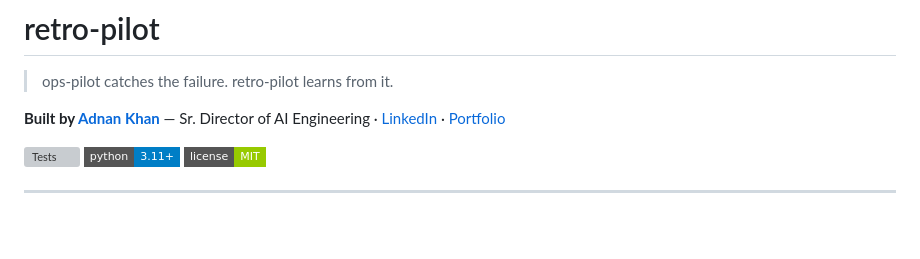
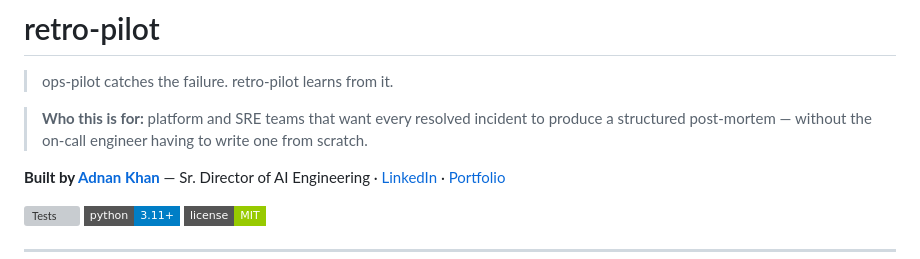
Before and after one commit to adnanafik/retro-pilot, a Markdown page: README.md, the part around the change. GitHub-like rendering; badges without logos; blank space fills up the shorter version; grey boxes are pictures that could not be loaded.

Commit message:
docs: add "Who this is for" line to README hook
State the target reader explicitly so skimmers can self-qualify.

Co-Authored-By: Claude Opus 4.7 (1M context) <noreply@anthropic.com>

```diff
--- a/README.md
+++ b/README.md
@@ -1,6 +1,8 @@
 # retro-pilot
 
 > ops-pilot catches the failure. retro-pilot learns from it.
+
+> **Who this is for:** platform and SRE teams that want every resolved incident to produce a structured post-mortem — without the on-call engineer having to write one from scratch.
 
 **Built by [Adnan Khan](https://adnankhan.me)** — Sr. Director of AI Engineering · [LinkedIn](https://linkedin.com/in/passionateforinnovation) · [Portfolio](https://adnankhan.me)
 
```
